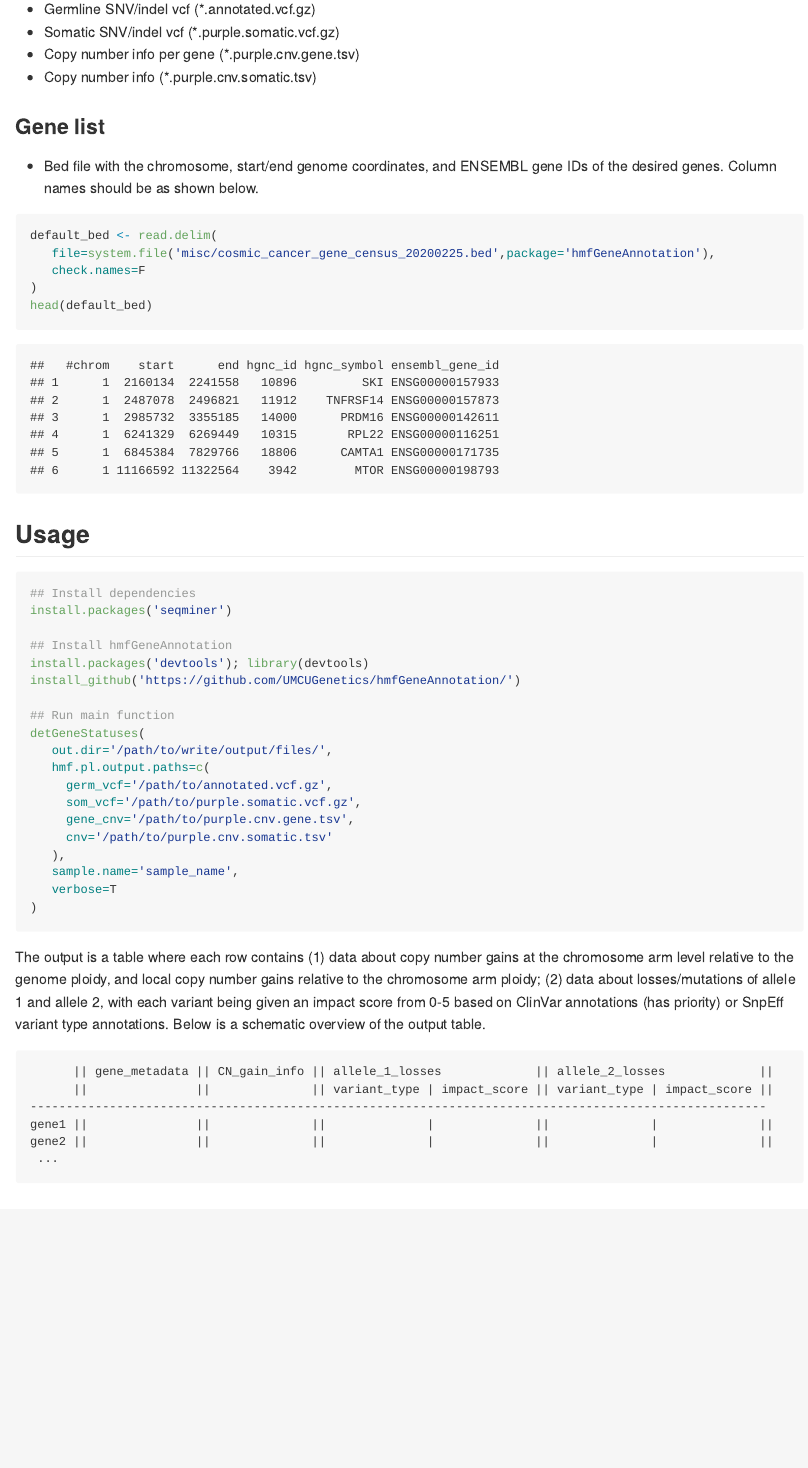
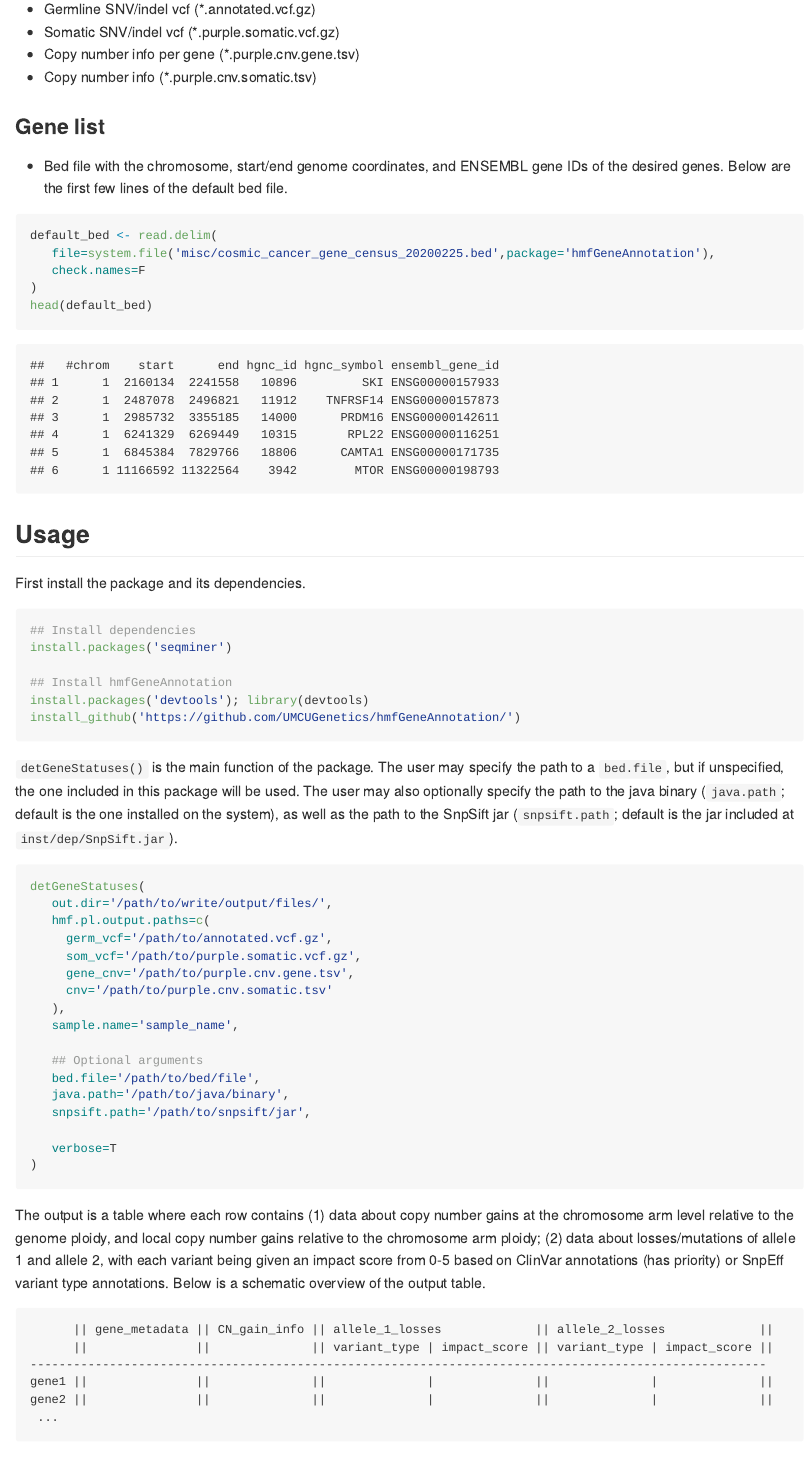
Before and after one commit to UMCUGenetics/hmfGeneAnnotation, an R Markdown document (doc/README.Rmd): the page in a window 1100 px wide, from 310 px down. The pictures show the output file doc/README.md that the author committed with the source, drawn offline in the style of GitHub.

Commit message:
Updated readme

````diff
--- a/doc/README.Rmd
+++ b/doc/README.Rmd
@@ -16,7 +16,7 @@ variant calling pipeline.
 
 ### Gene list
 - Bed file with the chromosome, start/end genome coordinates, and ENSEMBL gene IDs of the desired
-genes. Column names should be as shown below.
+genes. Below are the first few lines of the default bed file.
 
 ```{r message=FALSE, warning=FALSE}
 default_bed <- read.delim(
@@ -27,6 +27,7 @@ head(default_bed)
 ```
 
 ## Usage
+First install the package and its dependencies.
 ```{r eval=FALSE, error=FALSE}
 ## Install dependencies
 install.packages('seqminer')
@@ -34,8 +35,15 @@ install.packages('seqminer')
 ## Install hmfGeneAnnotation
 install.packages('devtools'); library(devtools)
 install_github('https://github.com/UMCUGenetics/hmfGeneAnnotation/')
+```
 
-## Run main function
+```detGeneStatuses()``` is the main function of the package. The user may specify the path to a
+```bed.file```, but if unspecified, the one included in this package will be used. The user may also
+optionally specify the path to the java binary (```java.path```; default is the one installed on the
+system), as well as the path to the SnpSift jar (```snpsift.path```; default is the jar included at
+```inst/dep/SnpSift.jar```).
+
+```{r eval=FALSE, error=FALSE}
 detGeneStatuses(
    out.dir='/path/to/write/output/files/',
    hmf.pl.output.paths=c(
@@ -45,6 +53,12 @@ detGeneStatuses(
    	 cnv='/path/to/purple.cnv.somatic.tsv'
    ),
    sample.name='sample_name',
+
+   ## Optional arguments
+   bed.file='/path/to/bed/file',
+   java.path='/path/to/java/binary',
+   snpsift.path='/path/to/snpsift/jar',
+
    verbose=T
 )
 ```
````
Also changed, not shown: README.md, doc/README.md.
